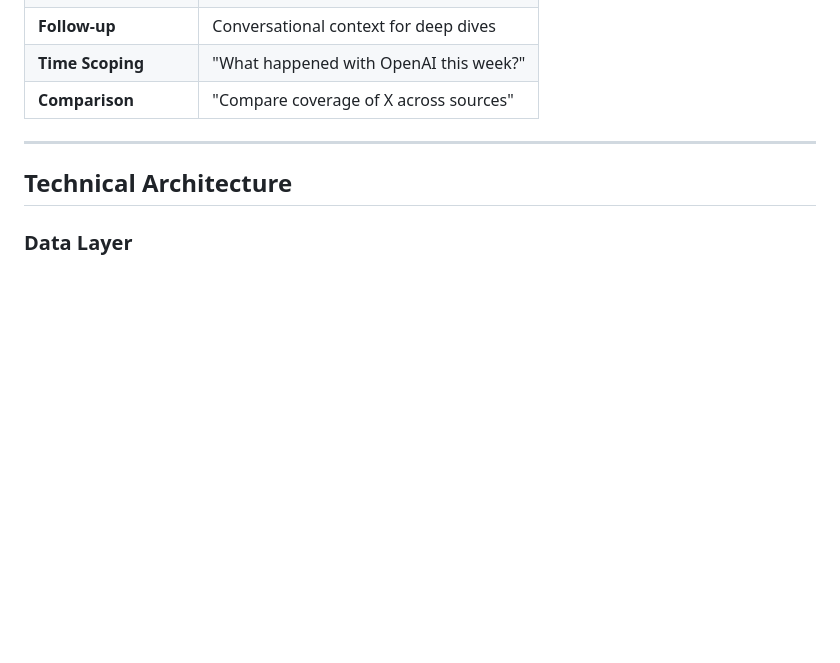
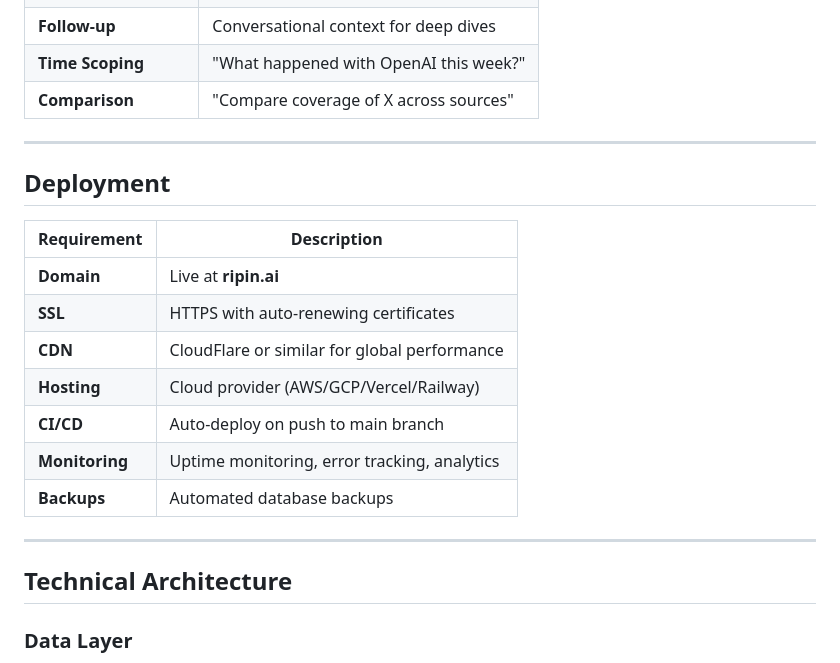
Before and after one commit to jungleboyz/ai-news-agent, a Markdown page: docs/V3_REQUIREMENTS.md, the part around the change. GitHub-like rendering; blank space fills up the shorter version.

Commit message:
Add deployment requirements for ripin.ai
- Live domain: ripin.ai
- SSL, CDN, cloud hosting
- CI/CD auto-deploy
- Monitoring and backups

Co-Authored-By: Claude Opus 4.5 <noreply@anthropic.com>

```diff
--- a/docs/V3_REQUIREMENTS.md
+++ b/docs/V3_REQUIREMENTS.md
@@ -94,6 +94,20 @@ An intelligent, self-improving AI news platform that learns your preferences, di
 
 ---
 
+## Deployment
+
+| Requirement | Description |
+|-------------|-------------|
+| **Domain** | Live at **ripin.ai** |
+| **SSL** | HTTPS with auto-renewing certificates |
+| **CDN** | CloudFlare or similar for global performance |
+| **Hosting** | Cloud provider (AWS/GCP/Vercel/Railway) |
+| **CI/CD** | Auto-deploy on push to main branch |
+| **Monitoring** | Uptime monitoring, error tracking, analytics |
+| **Backups** | Automated database backups |
+
+---
+
 ## Technical Architecture
 
 ### Data Layer
```
